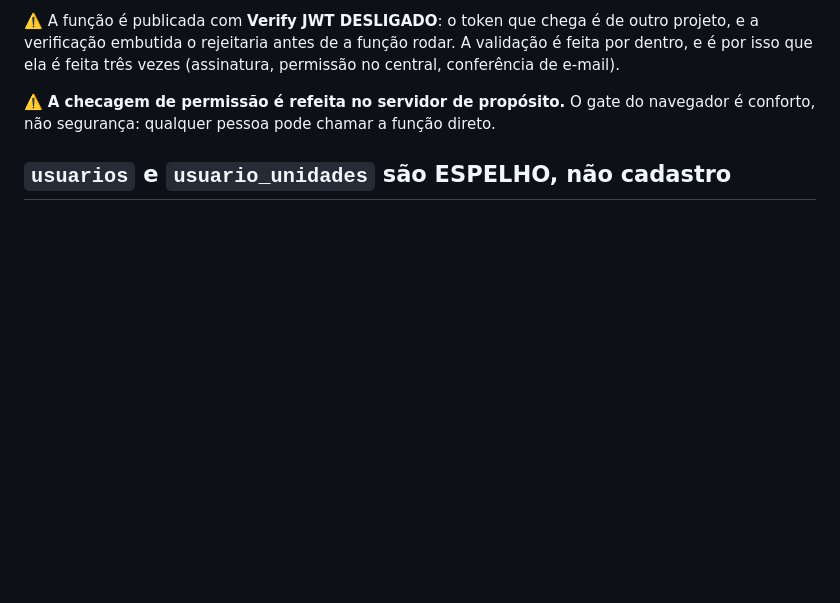
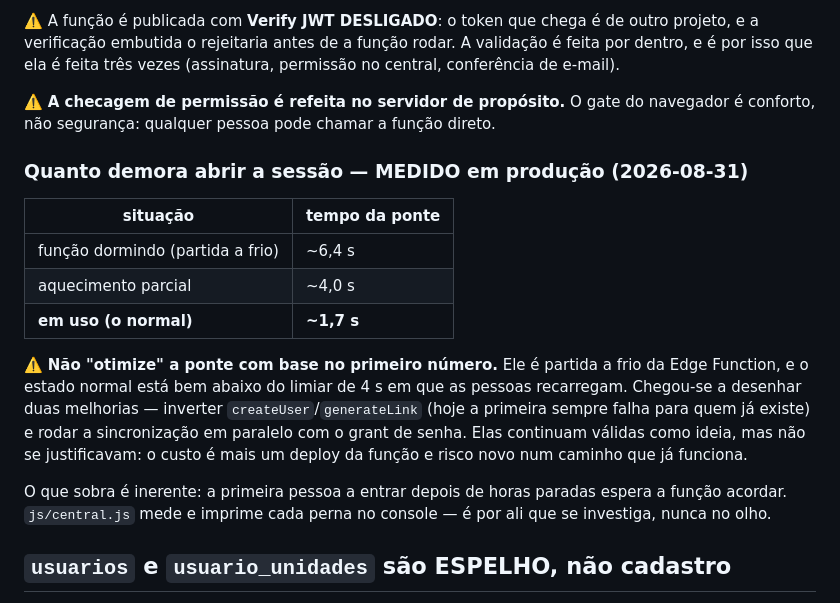
Before and after one commit to smedigital-desenv/revista, a Markdown page: docs/BANCO.md, the part around the change. GitHub-like rendering; blank space fills up the shorter version.

Commit message:
Registra os tempos reais de abertura de sessao
Medido em producao, a mesma conta em tres estados: 6,4 s com a Edge Function
dormindo, 4,0 s em aquecimento parcial e 1,7 s em uso normal.

Fica escrito porque o primeiro numero quase gerou trabalho a toa: com 6,4 s na
mao eu havia proposto duas mudancas na ponte (inverter createUser/generateLink,
e paralelizar a sincronizacao com o grant de senha). Elas seguem validas como
ideia, mas nao se pagam — o estado normal esta bem abaixo do limiar de 4 s em
que as pessoas recarregam, e mexer ali custaria mais um deploy da funcao e risco
novo num caminho que ja funciona.

Co-Authored-By: Claude Opus 5 <noreply@anthropic.com>
Claude-Session: https://claude.ai/code/session_01Dv9JpaHe1mYzD1BCPenkRg

```diff
--- a/docs/BANCO.md
+++ b/docs/BANCO.md
@@ -34,6 +34,26 @@ validação é feita por dentro, e é por isso que ela é feita três vezes
 
 ⚠️ **A checagem de permissão é refeita no servidor de propósito.** O gate do
 navegador é conforto, não segurança: qualquer pessoa pode chamar a função direto.
+
+### Quanto demora abrir a sessão — MEDIDO em produção (2026-08-31)
+
+| situação | tempo da ponte |
+|---|---|
+| função dormindo (partida a frio) | ~6,4 s |
+| aquecimento parcial | ~4,0 s |
+| **em uso (o normal)** | **~1,7 s** |
+
+⚠️ **Não "otimize" a ponte com base no primeiro número.** Ele é partida a frio da
+Edge Function, e o estado normal está bem abaixo do limiar de 4 s em que as
+pessoas recarregam. Chegou-se a desenhar duas melhorias — inverter
+`createUser`/`generateLink` (hoje a primeira sempre falha para quem já existe) e
+rodar a sincronização em paralelo com o grant de senha. Elas continuam válidas
+como ideia, mas não se justificavam: o custo é mais um deploy da função e risco
+novo num caminho que já funciona.
+
+O que sobra é inerente: a primeira pessoa a entrar depois de horas paradas
+espera a função acordar. `js/central.js` mede e imprime cada perna no console —
+é por ali que se investiga, nunca no olho.
 
 ## `usuarios` e `usuario_unidades` são ESPELHO, não cadastro
 
```
